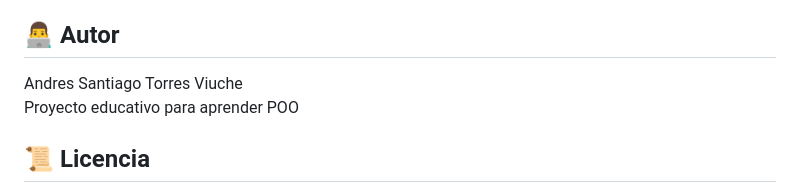
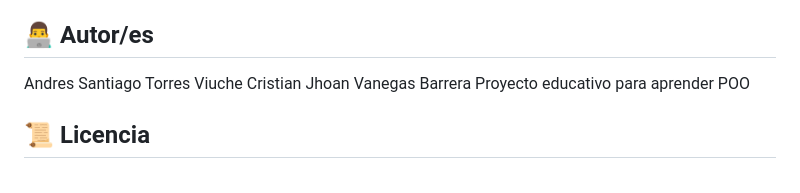
Before and after one commit to ASTV2008/TT-Manager, a Markdown page: README.md, the part around the change. GitHub-like rendering.

Commit message:
Update README.md
Add a name to the authors.

```diff
--- a/README.md
+++ b/README.md
@@ -107,8 +107,9 @@ TT-Manager/
 5. Iniciar eliminación directa
 6. Finalizar torneo y mostrar ganador
 
-## 👨‍💻 Autor
+## 👨‍💻 Autor/es
 Andres Santiago Torres Viuche
+Cristian Jhoan Vanegas Barrera
 Proyecto educativo para aprender POO
 
 ## 📜 Licencia
```
